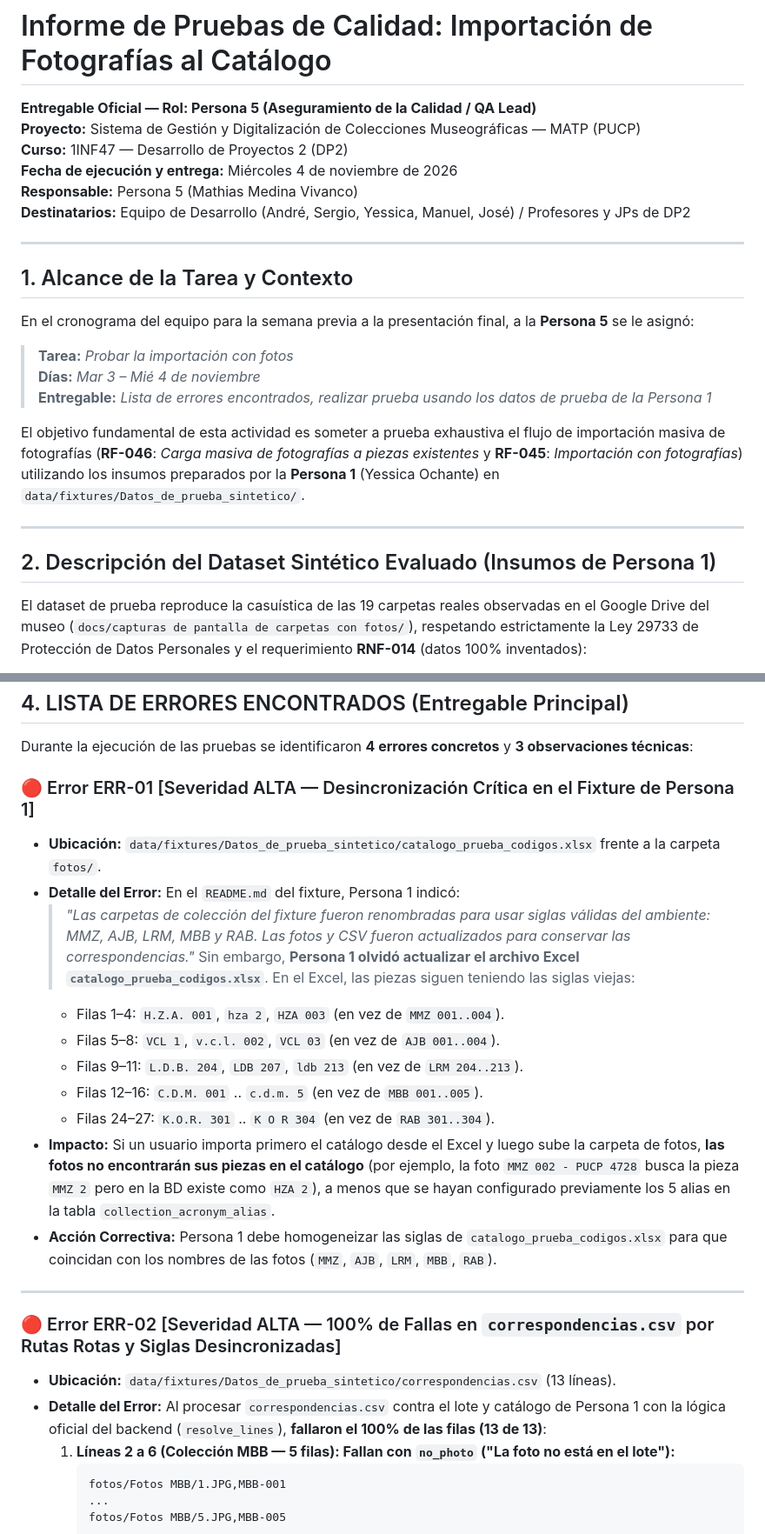
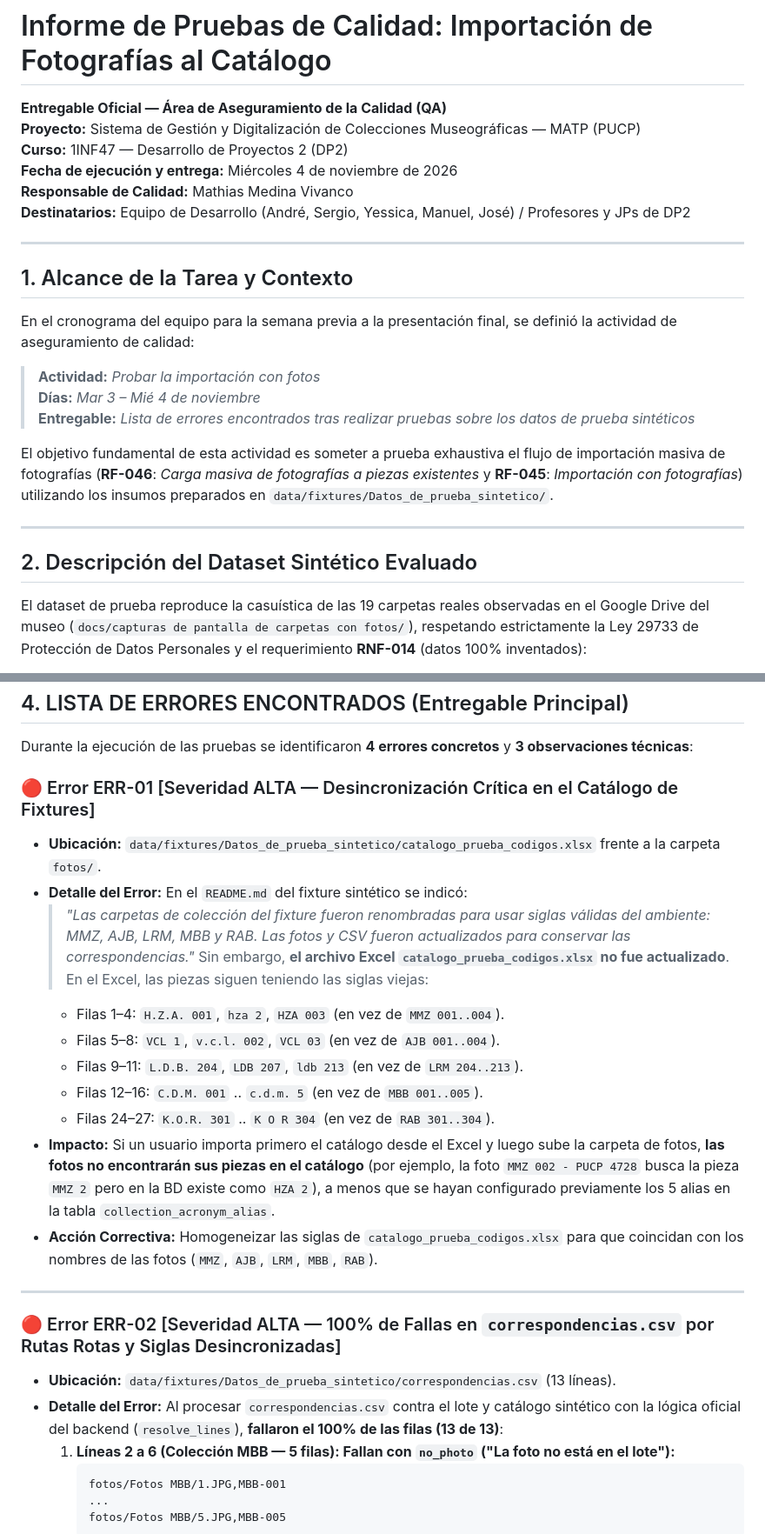
Before and after one commit to AndreAsenjo18/MATP-PUCP, a Markdown page: docs/pruebas/Informe_Pruebas_Importacion_Fotografica.md, 2 parts joined by grey strips. Shown at 87% size. Rendered like a GitHub page.

````diff
--- a/docs/pruebas/Informe_Pruebas_Importacion_Fotografica_Persona5.md
+++ b/docs/pruebas/Informe_Pruebas_Importacion_Fotografica.md
@@ -1,25 +1,25 @@
 # Informe de Pruebas de Calidad: Importación de Fotografías al Catálogo
-**Entregable Oficial — Rol: Persona 5 (Aseguramiento de la Calidad / QA Lead)**
+**Entregable Oficial — Área de Aseguramiento de la Calidad (QA)**
 **Proyecto:** Sistema de Gestión y Digitalización de Colecciones Museográficas — MATP (PUCP)
 **Curso:** 1INF47 — Desarrollo de Proyectos 2 (DP2)
 **Fecha de ejecución y entrega:** Miércoles 4 de noviembre de 2026
-**Responsable:** Persona 5 (Mathias Medina Vivanco)
+**Responsable de Calidad:** Mathias Medina Vivanco
 **Destinatarios:** Equipo de Desarrollo (André, Sergio, Yessica, Manuel, José) / Profesores y JPs de DP2
 
 ---
 
 ## 1. Alcance de la Tarea y Contexto
 
-En el cronograma del equipo para la semana previa a la presentación final, a la **Persona 5** se le asignó:
-> **Tarea:** *Probar la importación con fotos*
+En el cronograma del equipo para la semana previa a la presentación final, se definió la actividad de aseguramiento de calidad:
+> **Actividad:** *Probar la importación con fotos*
 > **Días:** *Mar 3 – Mié 4 de noviembre*
-> **Entregable:** *Lista de errores encontrados, realizar prueba usando los datos de prueba de la Persona 1*
+> **Entregable:** *Lista de errores encontrados tras realizar pruebas sobre los datos de prueba sintéticos*
 
-El objetivo fundamental de esta actividad es someter a prueba exhaustiva el flujo de importación masiva de fotografías (**RF-046**: *Carga masiva de fotografías a piezas existentes* y **RF-045**: *Importación con fotografías*) utilizando los insumos preparados por la **Persona 1** (Yessica Ochante) en `data/fixtures/Datos_de_prueba_sintetico/`.
+El objetivo fundamental de esta actividad es someter a prueba exhaustiva el flujo de importación masiva de fotografías (**RF-046**: *Carga masiva de fotografías a piezas existentes* y **RF-045**: *Importación con fotografías*) utilizando los insumos preparados en `data/fixtures/Datos_de_prueba_sintetico/`.
 
 ---
 
-## 2. Descripción del Dataset Sintético Evaluado (Insumos de Persona 1)
+## 2. Descripción del Dataset Sintético Evaluado
 
 El dataset de prueba reproduce la casuística de las 19 carpetas reales observadas en el Google Drive del museo (`docs/capturas de pantalla de carpetas con fotos/`), respetando estrictamente la Ley 29733 de Protección de Datos Personales y el requerimiento **RNF-014** (datos 100% inventados):
 
@@ -51,24 +51,24 @@ El dataset de prueba reproduce la casuística de las 19 carpetas reales observad
 
 Durante la ejecución de las pruebas se identificaron **4 errores concretos** y **3 observaciones técnicas**:
 
-### 🔴 Error ERR-01 [Severidad ALTA — Desincronización Crítica en el Fixture de Persona 1]
+### 🔴 Error ERR-01 [Severidad ALTA — Desincronización Crítica en el Catálogo de Fixtures]
 * **Ubicación:** `data/fixtures/Datos_de_prueba_sintetico/catalogo_prueba_codigos.xlsx` frente a la carpeta `fotos/`.
-* **Detalle del Error:** En el `README.md` del fixture, Persona 1 indicó:
+* **Detalle del Error:** En el `README.md` del fixture sintético se indicó:
   > *"Las carpetas de colección del fixture fueron renombradas para usar siglas válidas del ambiente: MMZ, AJB, LRM, MBB y RAB. Las fotos y CSV fueron actualizados para conservar las correspondencias."*
-  Sin embargo, **Persona 1 olvidó actualizar el archivo Excel `catalogo_prueba_codigos.xlsx`**. En el Excel, las piezas siguen teniendo las siglas viejas:
+  Sin embargo, **el archivo Excel `catalogo_prueba_codigos.xlsx` no fue actualizado**. En el Excel, las piezas siguen teniendo las siglas viejas:
   * Filas 1–4: `H.Z.A. 001`, `hza 2`, `HZA 003` (en vez de `MMZ 001..004`).
   * Filas 5–8: `VCL 1`, `v.c.l. 002`, `VCL 03` (en vez de `AJB 001..004`).
   * Filas 9–11: `L.D.B. 204`, `LDB 207`, `ldb 213` (en vez de `LRM 204..213`).
   * Filas 12–16: `C.D.M. 001` .. `c.d.m. 5` (en vez de `MBB 001..005`).
   * Filas 24–27: `K.O.R. 301` .. `K O R 304` (en vez de `RAB 301..304`).
 * **Impacto:** Si un usuario importa primero el catálogo desde el Excel y luego sube la carpeta de fotos, **las fotos no encontrarán sus piezas en el catálogo** (por ejemplo, la foto `MMZ 002 - PUCP 4728` busca la pieza `MMZ 2` pero en la BD existe como `HZA 2`), a menos que se hayan configurado previamente los 5 alias en la tabla `collection_acronym_alias`.
-* **Acción Correctiva:** Persona 1 debe homogeneizar las siglas de `catalogo_prueba_codigos.xlsx` para que coincidan con los nombres de las fotos (`MMZ`, `AJB`, `LRM`, `MBB`, `RAB`).
+* **Acción Correctiva:** Homogeneizar las siglas de `catalogo_prueba_codigos.xlsx` para que coincidan con los nombres de las fotos (`MMZ`, `AJB`, `LRM`, `MBB`, `RAB`).
 
 ---
 
 ### 🔴 Error ERR-02 [Severidad ALTA — 100% de Fallas en `correspondencias.csv` por Rutas Rotas y Siglas Desincronizadas]
 * **Ubicación:** `data/fixtures/Datos_de_prueba_sintetico/correspondencias.csv` (13 líneas).
-* **Detalle del Error:** Al procesar `correspondencias.csv` contra el lote y catálogo de Persona 1 con la lógica oficial del backend (`resolve_lines`), **fallaron el 100% de las filas (13 de 13)**:
+* **Detalle del Error:** Al procesar `correspondencias.csv` contra el lote y catálogo sintético con la lógica oficial del backend (`resolve_lines`), **fallaron el 100% de las filas (13 de 13)**:
   1. **Líneas 2 a 6 (Colección MBB — 5 filas): Fallan con `no_photo` ("La foto no está en el lote"):**
      ```csv
      fotos/Fotos MBB/1.JPG,MBB-001
````
Also changed, not shown: other parts of docs/pruebas/Informe_Pruebas_Importacion_Fotografica.md (+4 -4 lines), docs/pruebas/capturas/captura_1_terminal_ejecucion_qa.png, docs/pruebas/capturas/captura_2_desincronizacion_excel_fotos.png, 4 other files.
